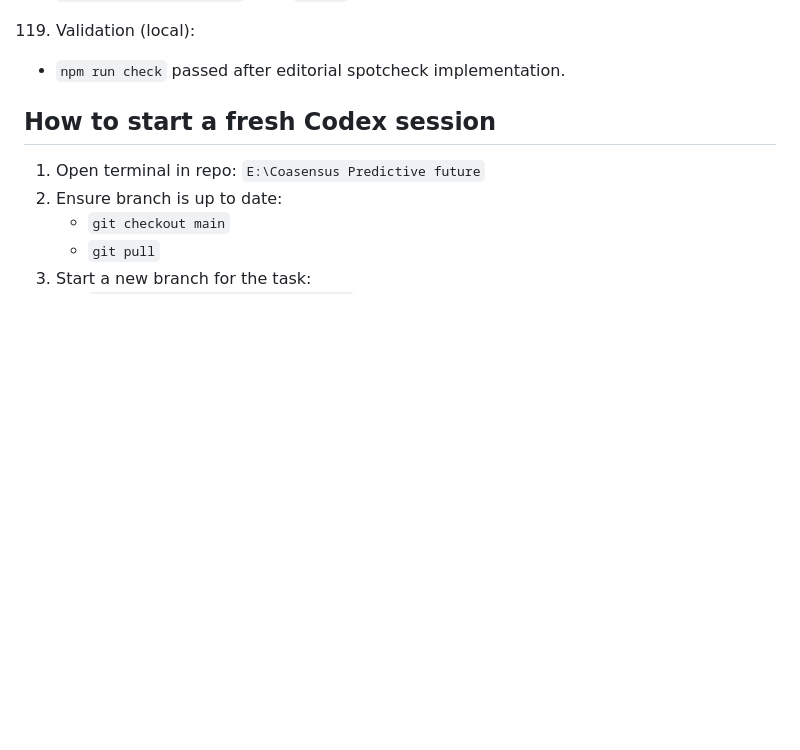
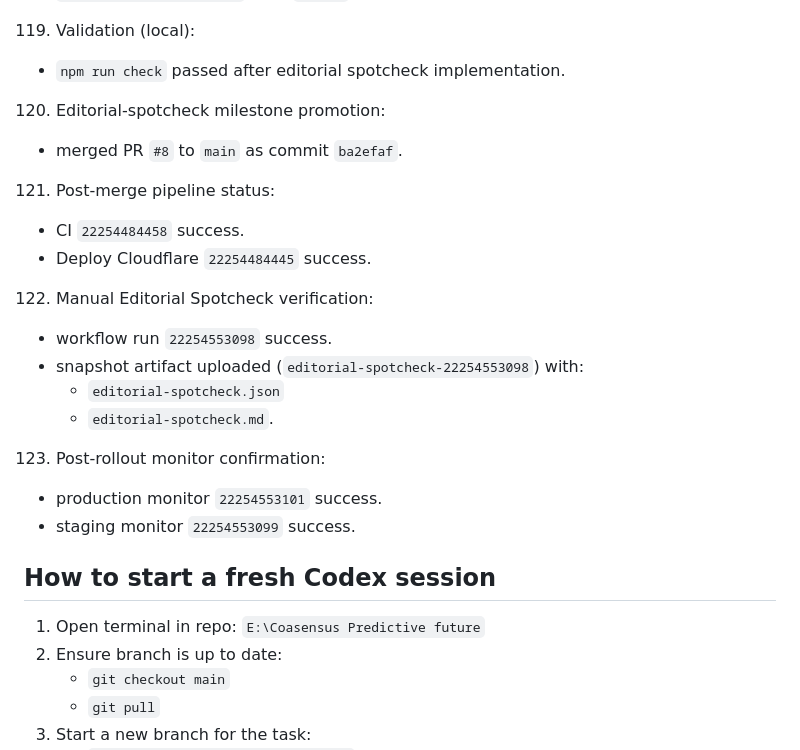
Before and after one commit to AhmadTahmid/Coasensus, a Markdown page: docs/HANDOFF.md, the part around the change. GitHub-like rendering; blank space fills up the shorter version.

```diff
--- a/docs/HANDOFF.md
+++ b/docs/HANDOFF.md
@@ -481,6 +481,19 @@ This file is the explicit handoff checkpoint.
    - `docs/ISSUE_CHECKLIST.md` adds `QA-012` completed.
 119. Validation (local):
    - `npm run check` passed after editorial spotcheck implementation.
+120. Editorial-spotcheck milestone promotion:
+   - merged PR `#8` to `main` as commit `ba2efaf`.
+121. Post-merge pipeline status:
+   - CI `22254484458` success.
+   - Deploy Cloudflare `22254484445` success.
+122. Manual Editorial Spotcheck verification:
+   - workflow run `22254553098` success.
+   - snapshot artifact uploaded (`editorial-spotcheck-22254553098`) with:
+     - `editorial-spotcheck.json`
+     - `editorial-spotcheck.md`.
+123. Post-rollout monitor confirmation:
+   - production monitor `22254553101` success.
+   - staging monitor `22254553099` success.
 
 ## How to start a fresh Codex session
 1. Open terminal in repo: `E:\Coasensus Predictive future`
```
Also changed, not shown: docs/PROGRESS_LOG.md (+13 -0 lines).
